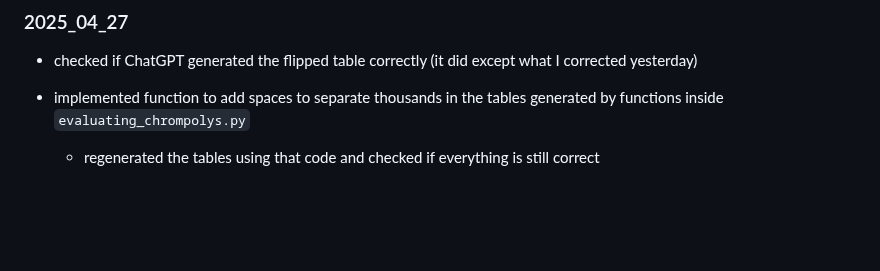
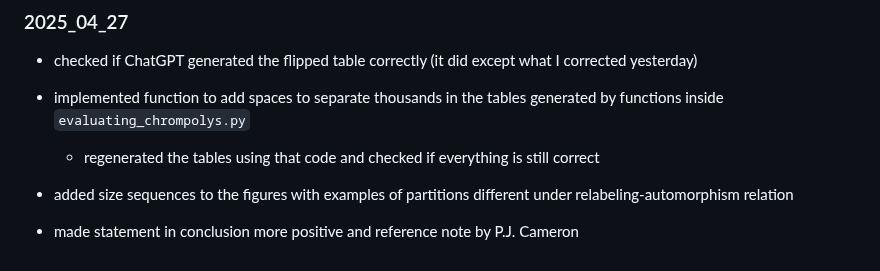
Before and after one commit to hartmaj2/plat-arch-solids-coloring, a Markdown page: Notes/diary.md, the part around the change. Drawn GitHub-style; blank space fills up the shorter version.

Commit message:
Update diary

```diff
--- a/Notes/diary.md
+++ b/Notes/diary.md
@@ -816,3 +816,7 @@
 
 - implemented function to add spaces to separate thousands in the tables generated by functions inside `evaluating_chrompolys.py`
   - regenerated the tables using that code and checked if everything is still correct
+
+- added size sequences to the figures with examples of partitions different under relabeling-automorphism relation
+
+- made statement in conclusion more positive and reference note by P.J. Cameron
```
